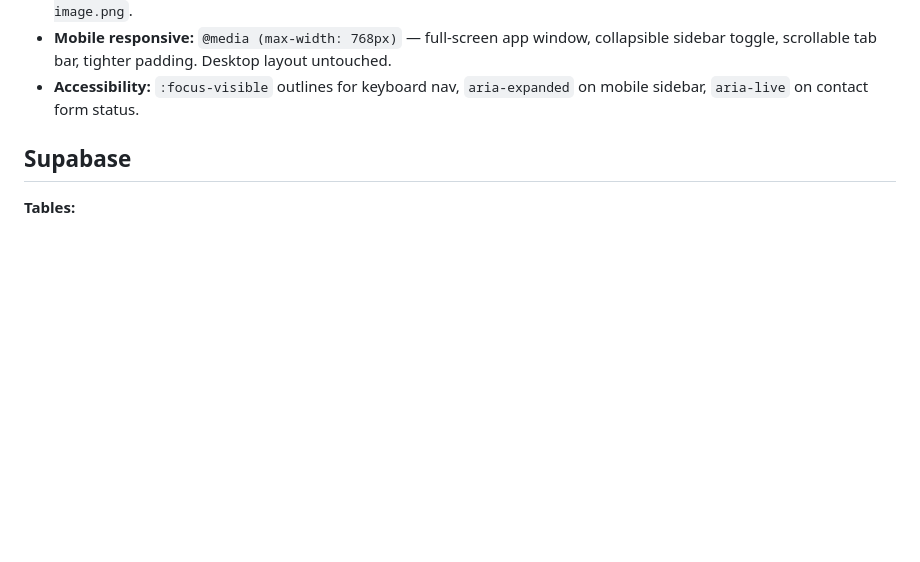
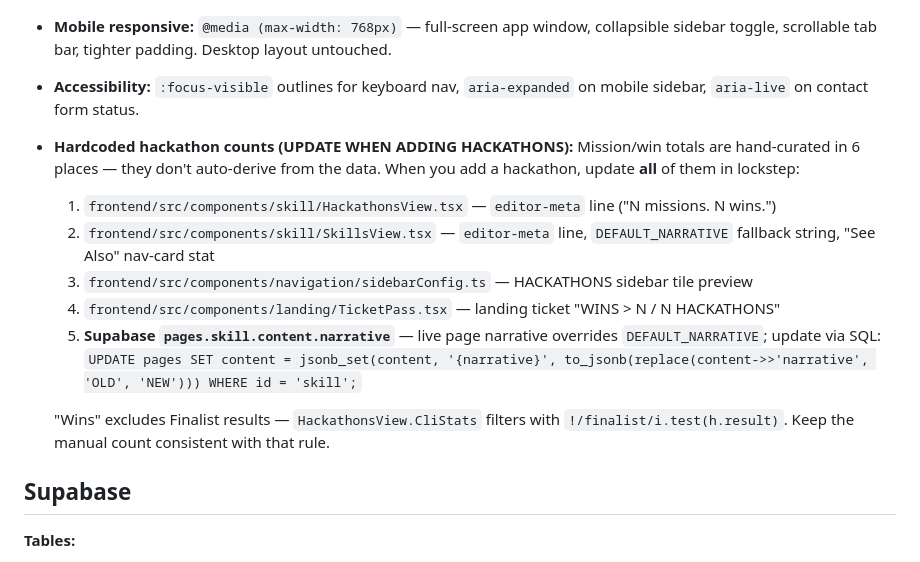
Before and after one commit to inin-zou/yongkang-as-a-agent, a Markdown page: .claude/CLAUDE.md, the part around the change. Rendered like a GitHub page; blank space fills up the shorter version.

Commit message:
docs: list all hardcoded hackathon-count locations in CLAUDE.md
Co-Authored-By: Claude Opus 4.7 (1M context) <noreply@anthropic.com>

```diff
--- a/.claude/CLAUDE.md
+++ b/.claude/CLAUDE.md
@@ -72,6 +72,14 @@ git push origin main
 - **OG image:** `og:image` + `twitter:image` meta tags in `index.html` for social sharing cards. Image at `public/og-image.png`.
 - **Mobile responsive:** `@media (max-width: 768px)` — full-screen app window, collapsible sidebar toggle, scrollable tab bar, tighter padding. Desktop layout untouched.
 - **Accessibility:** `:focus-visible` outlines for keyboard nav, `aria-expanded` on mobile sidebar, `aria-live` on contact form status.
+- **Hardcoded hackathon counts (UPDATE WHEN ADDING HACKATHONS):** Mission/win totals are hand-curated in 6 places — they don't auto-derive from the data. When you add a hackathon, update **all** of them in lockstep:
+  1. `frontend/src/components/skill/HackathonsView.tsx` — `editor-meta` line ("N missions. N wins.")
+  2. `frontend/src/components/skill/SkillsView.tsx` — `editor-meta` line, `DEFAULT_NARRATIVE` fallback string, "See Also" nav-card stat
+  3. `frontend/src/components/navigation/sidebarConfig.ts` — HACKATHONS sidebar tile preview
+  4. `frontend/src/components/landing/TicketPass.tsx` — landing ticket "WINS > N / N HACKATHONS"
+  5. **Supabase `pages.skill.content.narrative`** — live page narrative overrides `DEFAULT_NARRATIVE`; update via SQL: `UPDATE pages SET content = jsonb_set(content, '{narrative}', to_jsonb(replace(content->>'narrative', 'OLD', 'NEW'))) WHERE id = 'skill';`
+
+  "Wins" excludes Finalist results — `HackathonsView.CliStats` filters with `!/finalist/i.test(h.result)`. Keep the manual count consistent with that rule.
 
 ## Supabase
 
```
